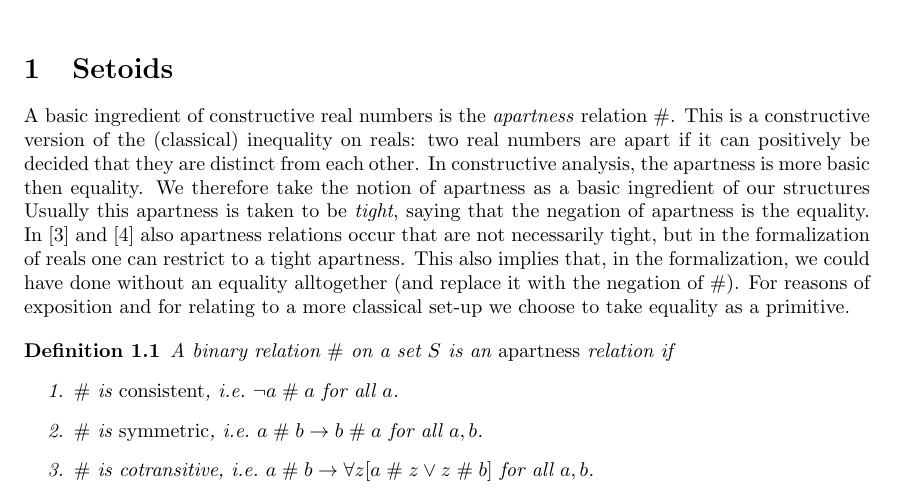
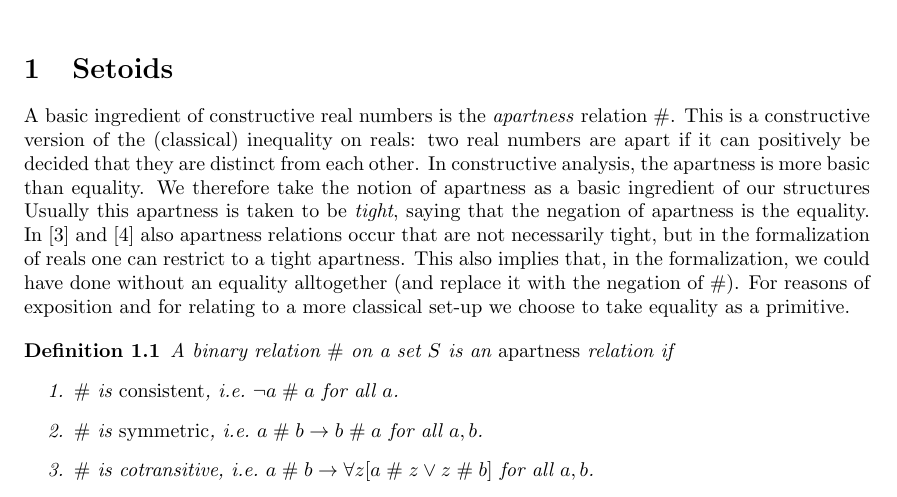
Before and after one commit to coq-community/corn, a LaTeX document (doc/skel/skel.tex, which reads doc/skel/CSetoids.tex): part of page 1 of 27, cut so that both start at the same text. Compiled offline with pdfLaTeX.

Commit message:
fix typo in CSetoids.tex

```diff
--- a/doc/skel/CSetoids.tex
+++ b/doc/skel/CSetoids.tex
@@ -2,7 +2,7 @@
 A basic ingredient of constructive real numbers is the {\em apartness\/}
 relation $\noto$. This is a constructive version of the (classical)
 inequality on reals: two real numbers are apart if it can positively
-be decided that they are distinct from each other. In constructive analysis, the apartness is more basic then equality. We therefore take
+be decided that they are distinct from each other. In constructive analysis, the apartness is more basic than equality. We therefore take
 the notion of apartness as a basic ingredient of our structures
 Usually this apartness is taken to be {\em tight}, saying that the
 negation of
```
